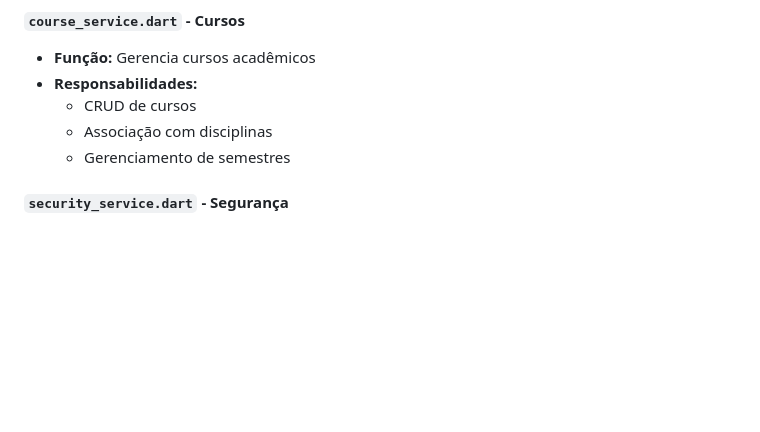
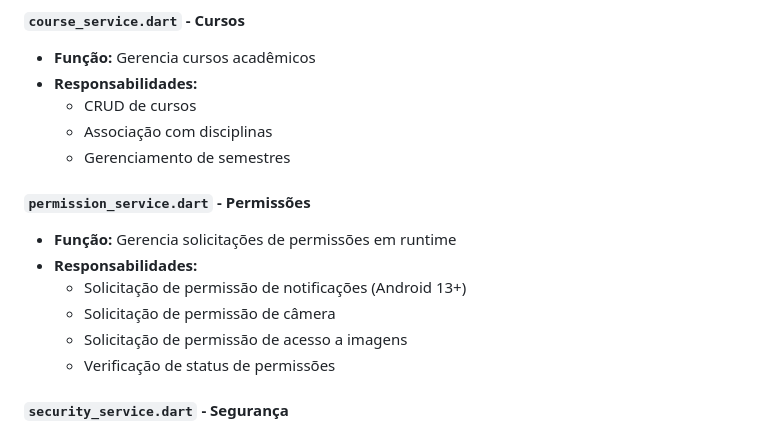
Before and after one commit to OPaiva-1721/Banco-de-questoes-Donaduzzi, a Markdown page: README.md, the part around the change. Drawn GitHub-style; blank space fills up the shorter version.

Commit message:
docs: adicionar documentação do permission_service e tecnologias adicionais

```diff
--- a/README.md
+++ b/README.md
@@ -202,6 +202,14 @@ lib/
   - CRUD de cursos
   - Associação com disciplinas
   - Gerenciamento de semestres
+
+#### `permission_service.dart` - Permissões
+- **Função:** Gerencia solicitações de permissões em runtime
+- **Responsabilidades:**
+  - Solicitação de permissão de notificações (Android 13+)
+  - Solicitação de permissão de câmera
+  - Solicitação de permissão de acesso a imagens
+  - Verificação de status de permissões
 
 #### `security_service.dart` - Segurança
 - **Função:** Gerencia segurança e validações
```
